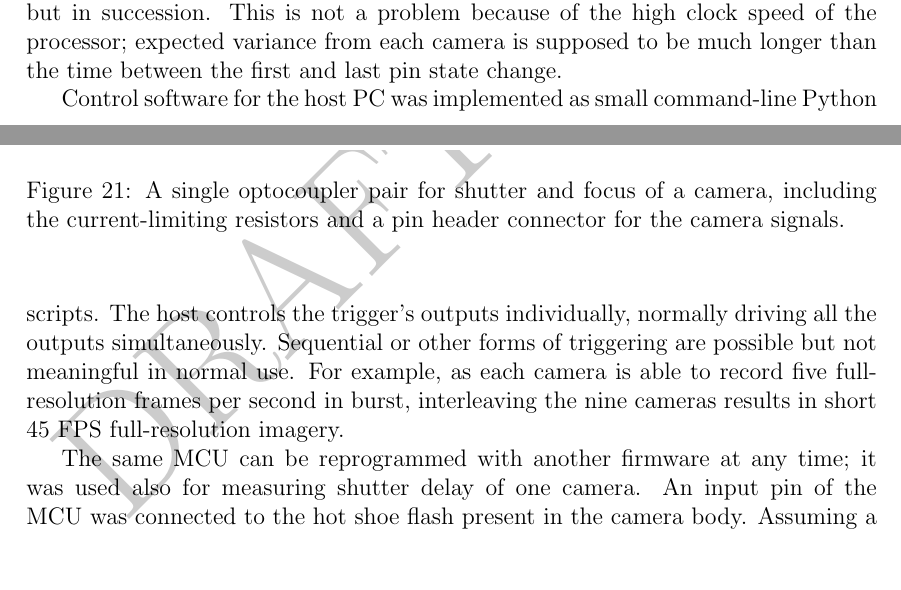
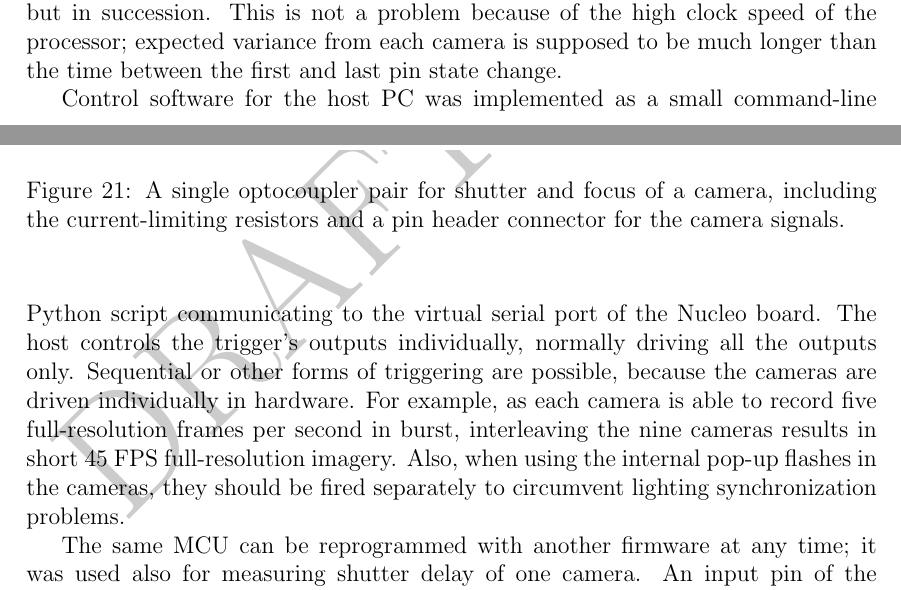
Before and after one commit to sooda/thesis, a LaTeX document (latex/dippa.tex, which reads latex/tex/materials-methods.tex): two parts of pages 54 and 55 of 76, joined at a grey line, cut so that both start at the same text, the shorter picture padded with empty space. Compiled offline with pdfLaTeX; a LaTeX package or settings file that is missing is left out.

Commit message:
tex: update mbed python info

```diff
--- a/latex/tex/materials-methods.tex
+++ b/latex/tex/materials-methods.tex
@@ -303,10 +303,11 @@ The code also monitors a single button that can be used to trigger all cameras s
 The used Mbed library does not actually turn all pins on at exactly the same time but in succession.
 This is not a problem because of the high clock speed of the processor; expected variance from each camera is supposed to be much longer than the time between the first and last pin state change. % TODO measure
 
-Control software for the host PC was implemented as small command-line Python scripts.
-The host controls the trigger's outputs individually, normally driving all the outputs simultaneously.
-Sequential or other forms of triggering are possible but not meaningful in normal use.
+Control software for the host PC was implemented as a small command-line Python script communicating to the virtual serial port of the Nucleo board.
+The host controls the trigger's outputs individually, normally driving all the outputs only.
+Sequential or other forms of triggering are possible, because the cameras are driven individually in hardware.
 For example, as each camera is able to record five full-resolution frames per second in burst, interleaving the nine cameras results in short 45 FPS full-resolution imagery.
+Also, when using the internal pop-up flashes in the cameras, they should be fired separately to circumvent lighting synchronization problems.
 
 The same MCU can be reprogrammed with another firmware at any time; it was used also for measuring shutter delay of one camera.
 An input pin of the MCU was connected to the hot shoe flash present in the camera body.
```
